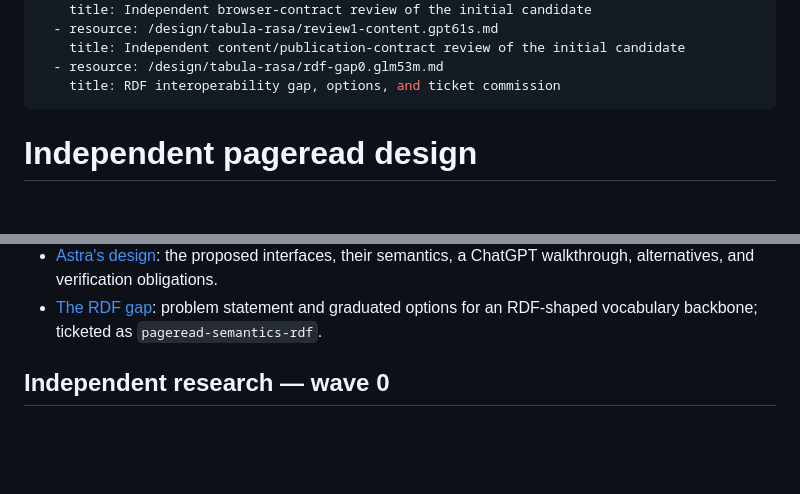
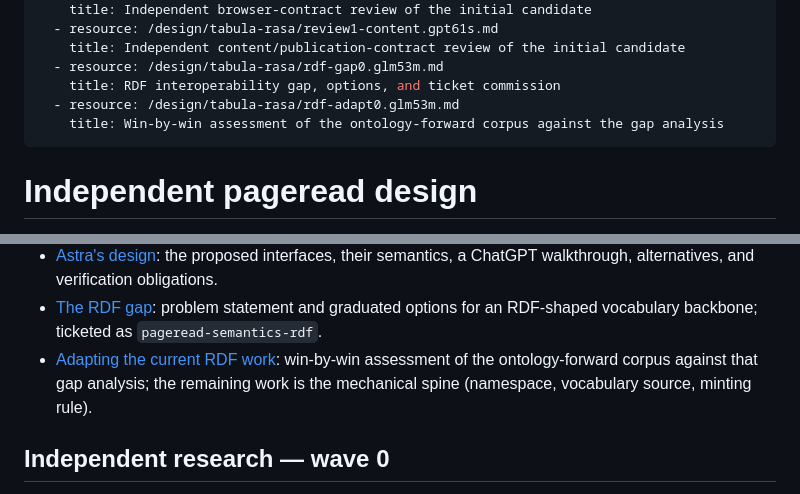
Before and after one commit to rektide/pageread, a Markdown page: design/tabula-rasa/README.md, 2 parts joined by grey strips. Drawn GitHub-style; blank space fills up the shorter version.

Commit message:
Assess adapting the RDF corpus to the gap-doc wins

```diff
--- a/design/tabula-rasa/README.md
+++ b/design/tabula-rasa/README.md
@@ -22,6 +22,8 @@ sources:
     title: Independent content/publication-contract review of the initial candidate
   - resource: /design/tabula-rasa/rdf-gap0.glm53m.md
     title: RDF interoperability gap, options, and ticket commission
+  - resource: /design/tabula-rasa/rdf-adapt0.glm53m.md
+    title: Win-by-win assessment of the ontology-forward corpus against the gap analysis
 ---
 
 # Independent pageread design
@@ -38,6 +40,9 @@ the existing scaffold. It is a design candidate, not an accepted migration plan.
   a ChatGPT walkthrough, alternatives, and verification obligations.
 - [The RDF gap](./rdf-gap0.glm53m.md): problem statement and graduated options
   for an RDF-shaped vocabulary backbone; ticketed as `pageread-semantics-rdf`.
+- [Adapting the current RDF work](./rdf-adapt0.glm53m.md): win-by-win assessment
+  of the ontology-forward corpus against that gap analysis; the remaining work
+  is the mechanical spine (namespace, vocabulary source, minting rule).
 
 ## Independent research — wave 0
 
```
Also changed, not shown: design/tabula-rasa/rdf-adapt0.glm53m.md (added, +136 -0 lines).
